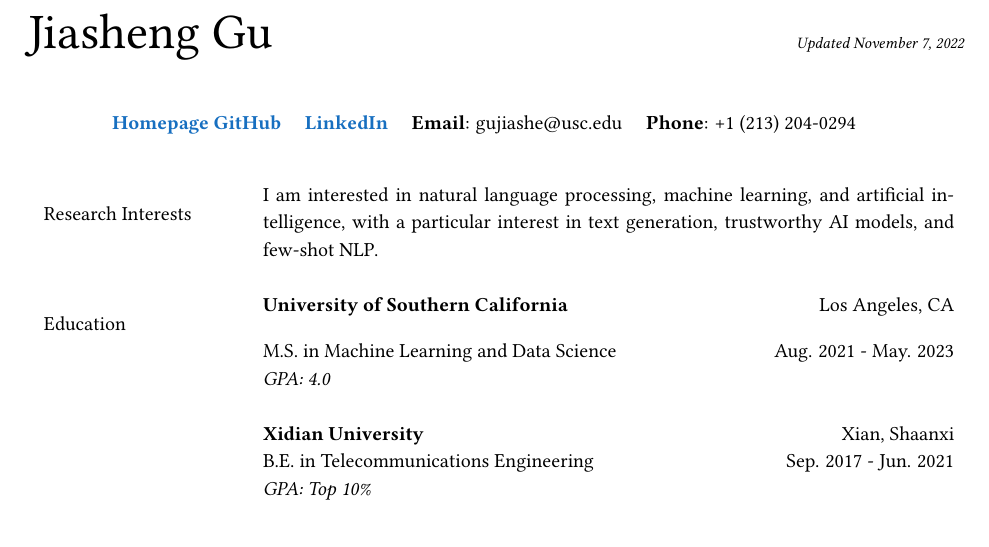
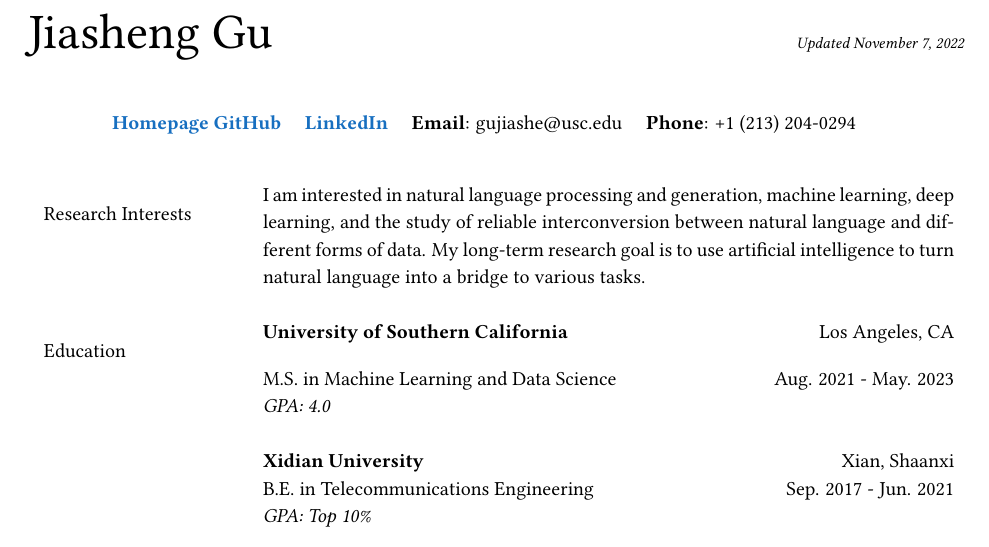
Before and after one commit to jiashenggu/Jiasheng_Gu_CV, a LaTeX CV (Jiasheng_Gu_CV.tex): part of page 1 of 3, cut so that both start at the same text. Compiled offline with pdfLaTeX.

Commit message:
Updates from Overleaf

```diff
--- a/Jiasheng_Gu_CV.tex
+++ b/Jiasheng_Gu_CV.tex
@@ -84,8 +84,9 @@
 % --- Section: Research Interests ---
 
 \nohyphens{\color{black}{Research Interests}}
-& I am interested in natural language processing, machine learning, and artificial intelligence, with a particular interest in text generation, trustworthy AI models, and few-shot NLP. \\
-& \\
+& I am interested in natural language processing and generation, machine learning, deep learning, and the study of reliable interconversion between natural language and different forms of data. My long-term research goal is to use artificial intelligence to turn natural language into a bridge to various tasks. \\
+
+\\
 
 % --- Section: Education ---
 
```
Also changed, not shown: Jiasheng_Gu_CV.tex (8 more changed lines).
